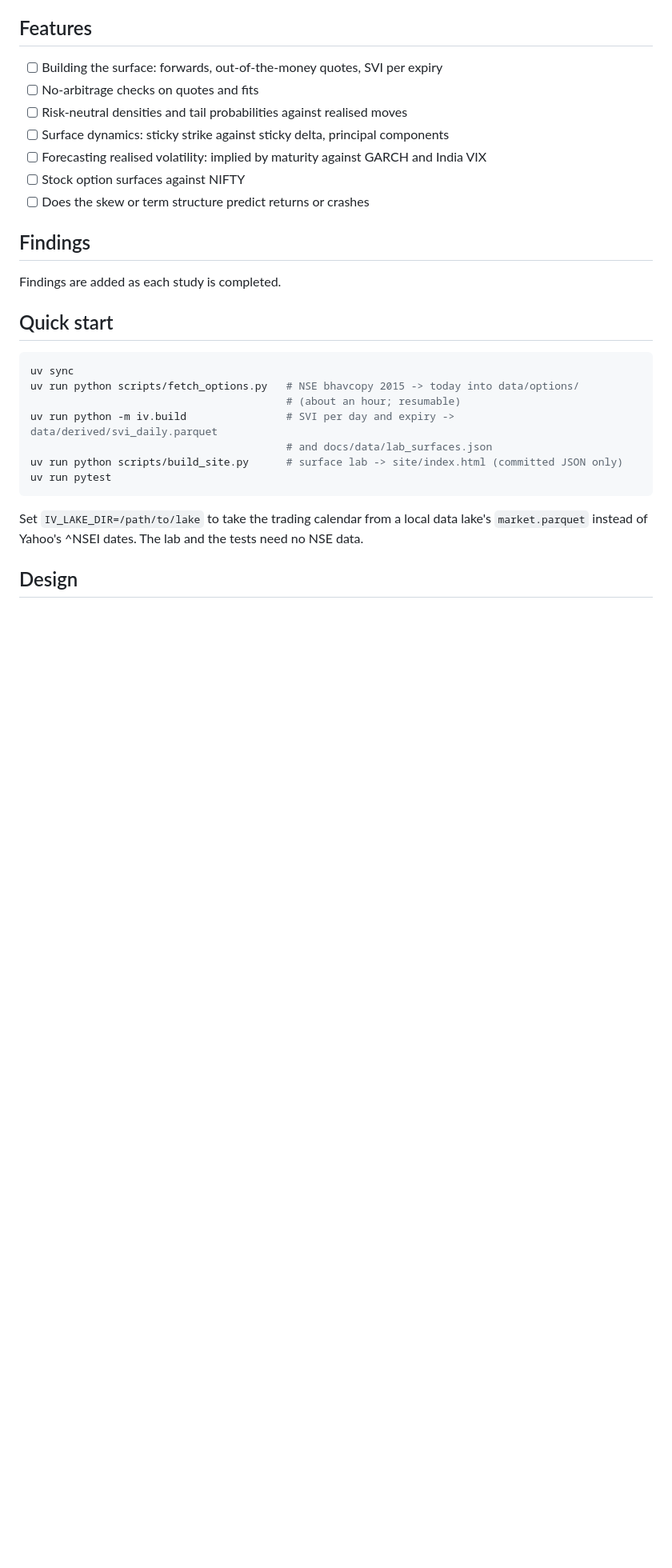
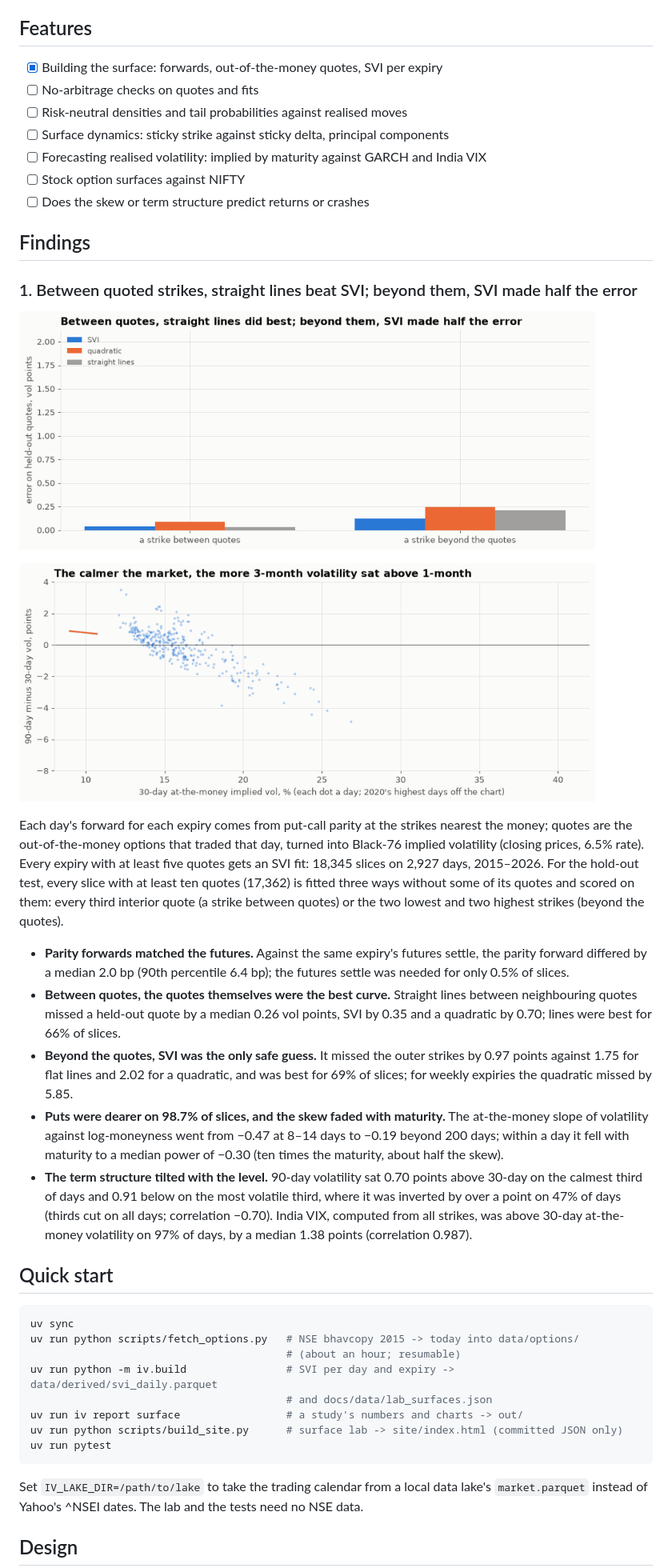
Before and after one commit to Dhirajdas18/implied-vol-surface, a Markdown page: README.md, the part around one of its changes. Shown at 80% size. Drawn GitHub-style; pictures changed too: docs/img/holdout.gif (added), docs/img/term_structure.gif (added); blank space fills up the shorter version.

Commit message:
feat: test how well SVI, a quadratic and straight lines predict unseen strikes, and describe the surface's skew and term structure

````diff
--- a/README.md
+++ b/README.md
@@ -14,7 +14,7 @@ studies are rerun locally.
 
 ## Features
 
-- [ ] Building the surface: forwards, out-of-the-money quotes, SVI per expiry
+- [x] Building the surface: forwards, out-of-the-money quotes, SVI per expiry
 - [ ] No-arbitrage checks on quotes and fits
 - [ ] Risk-neutral densities and tail probabilities against realised moves
 - [ ] Surface dynamics: sticky strike against sticky delta, principal components
@@ -24,7 +24,36 @@ studies are rerun locally.
 
 ## Findings
 
-Findings are added as each study is completed.
+### 1. Between quoted strikes, straight lines beat SVI; beyond them, SVI made half the error
+
+<a href="docs/img/holdout.png"><picture><source media="(prefers-reduced-motion: reduce)" srcset="docs/img/holdout.png"><img src="docs/img/holdout.gif" alt="Median error on held-out quotes for SVI, a quadratic and straight lines, between quotes and beyond the quoted strikes" width="720"></picture></a>
+
+<a href="docs/img/term_structure.png"><picture><source media="(prefers-reduced-motion: reduce)" srcset="docs/img/term_structure.png"><img src="docs/img/term_structure.gif" alt="90-day minus 30-day at-the-money volatility against the 30-day level, one dot a day, with the median" width="720"></picture></a>
+
+Each day's forward for each expiry comes from put-call parity at the strikes nearest the money;
+quotes are the out-of-the-money options that traded that day, turned into Black-76 implied
+volatility (closing prices, 6.5% rate). Every expiry with at least five quotes gets an SVI fit:
+18,345 slices on 2,927 days, 2015–2026. For the hold-out test, every slice with at least ten quotes
+(17,362) is fitted three ways without some of its quotes and scored on them: every third interior
+quote (a strike between quotes) or the two lowest and two highest strikes (beyond the quotes).
+
+- **Parity forwards matched the futures.** Against the same expiry's futures settle, the parity
+  forward differed by a median 2.0 bp (90th percentile 6.4 bp); the futures settle was needed for
+  only 0.5% of slices.
+- **Between quotes, the quotes themselves were the best curve.** Straight lines between neighbouring
+  quotes missed a held-out quote by a median 0.26 vol points, SVI by 0.35 and a quadratic by 0.70;
+  lines were best for 66% of slices.
+- **Beyond the quotes, SVI was the only safe guess.** It missed the outer strikes by 0.97 points
+  against 1.75 for flat lines and 2.02 for a quadratic, and was best for 69% of slices; for weekly
+  expiries the quadratic missed by 5.85.
+- **Puts were dearer on 98.7% of slices, and the skew faded with maturity.** The at-the-money slope
+  of volatility against log-moneyness went from −0.47 at 8–14 days to −0.19 beyond 200 days; within a
+  day it fell with maturity to a median power of −0.30 (ten times the maturity, about half the skew).
+- **The term structure tilted with the level.** 90-day volatility sat 0.70 points above 30-day on
+  the calmest third of days and 0.91 below on the most volatile third, where it was inverted by over
+  a point on 47% of days (thirds cut on all days; correlation −0.70). India VIX, computed from all
+  strikes, was above 30-day at-the-money volatility on 97% of days, by a median 1.38 points
+  (correlation 0.987).
 
 ## Quick start
 
@@ -34,6 +63,7 @@ uv run python scripts/fetch_options.py   # NSE bhavcopy 2015 -> today into data/
                                          # (about an hour; resumable)
 uv run python -m iv.build                # SVI per day and expiry -> data/derived/svi_daily.parquet
                                          # and docs/data/lab_surfaces.json
+uv run iv report surface                 # a study's numbers and charts -> out/
 uv run python scripts/build_site.py      # surface lab -> site/index.html (committed JSON only)
 uv run pytest
 ```
````
Also changed, not shown: other parts of README.md (+4 -0 lines), docs/img/holdout.png (added), docs/img/term_structure.png (added), 5 other files.
